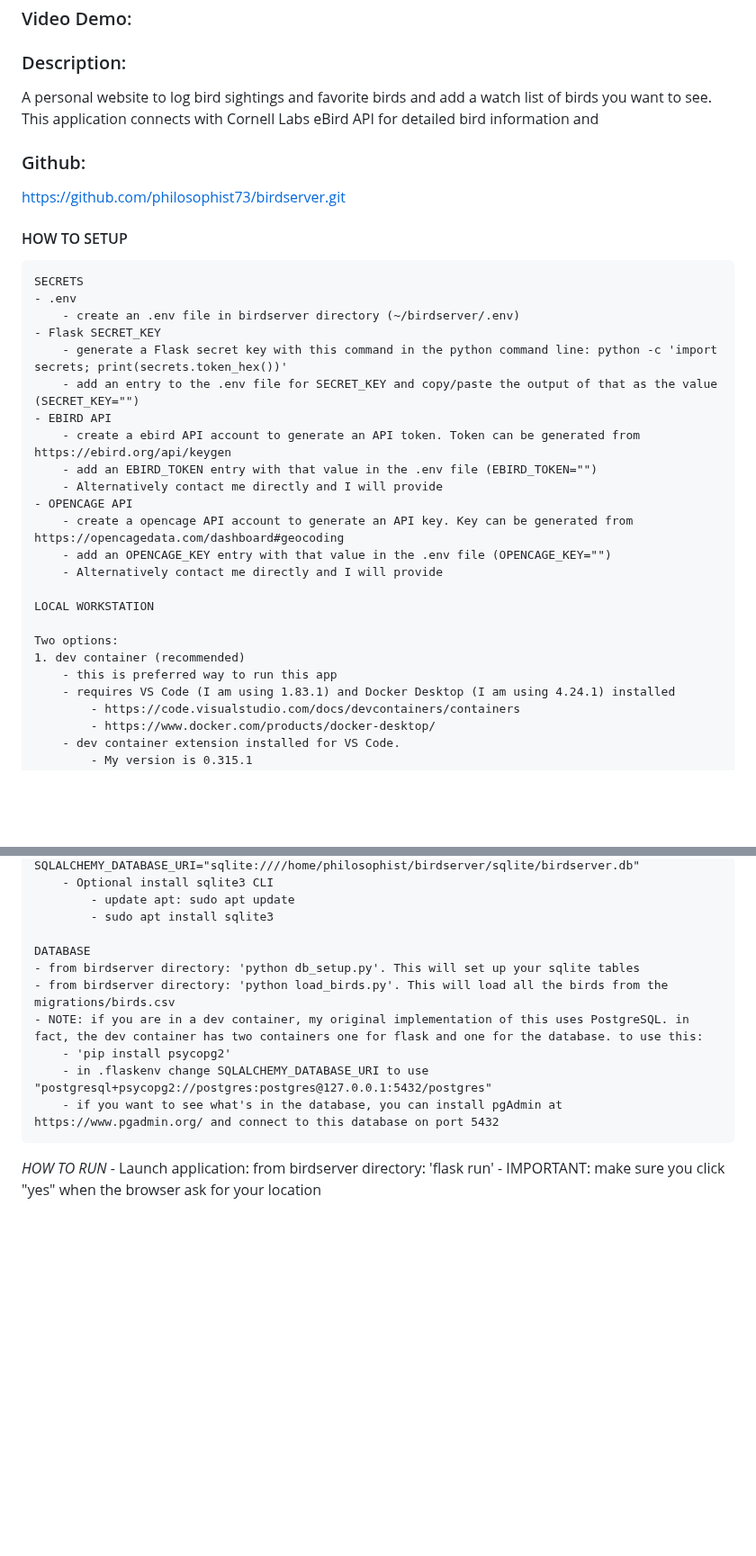
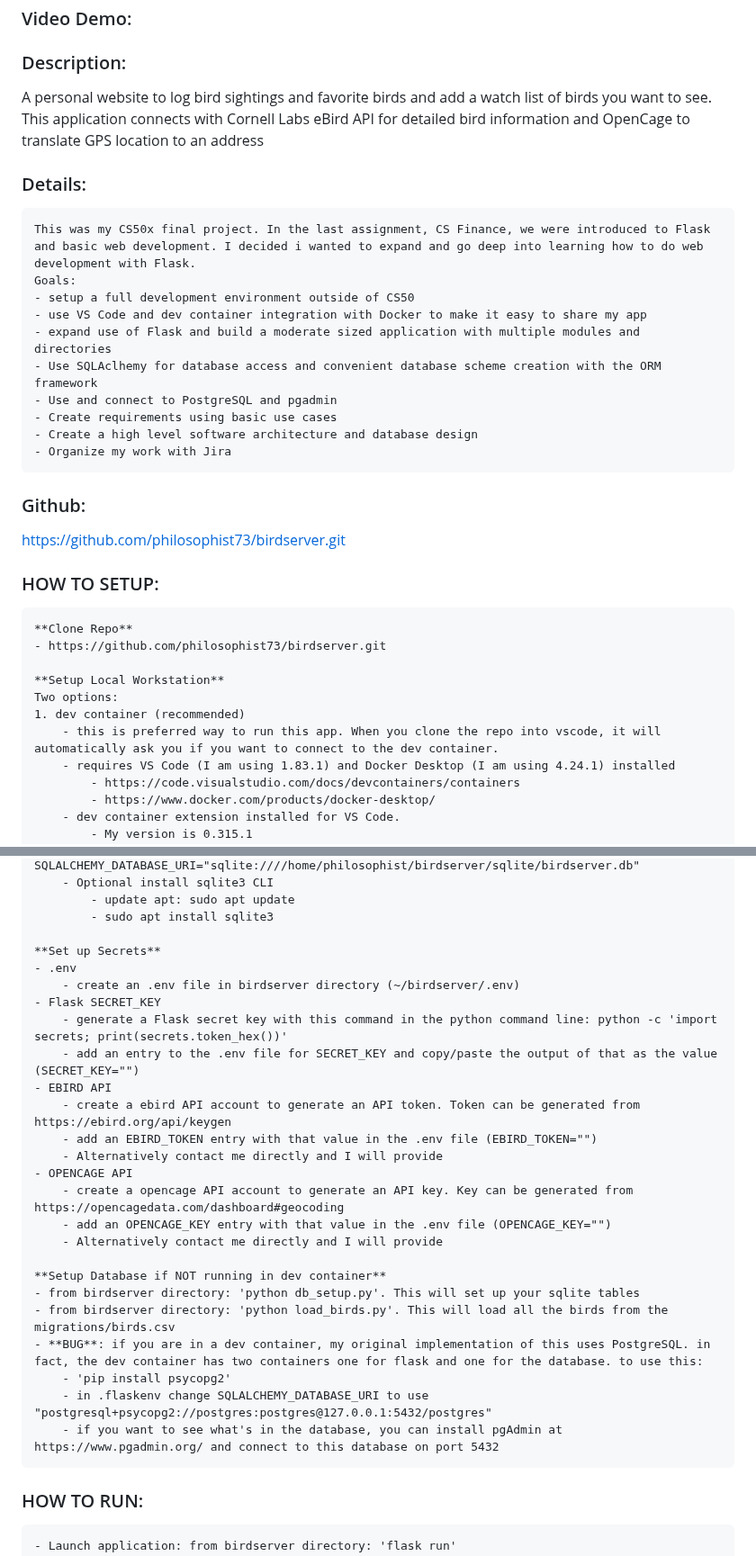
Before and after one commit to philosophist73/birdserver, a Markdown page: README.md, 2 parts joined by grey strips. Shown at 90% size. GitHub-like rendering; blank space fills up the shorter version.

```diff
--- a/README.md
+++ b/README.md
@@ -1,32 +1,31 @@
 # Birdserver
 ### Video Demo:  <URL HERE>
 ### Description:
-A personal website to log bird sightings and favorite birds and add a watch list of birds you want to see. This application connects with Cornell Labs eBird API for detailed bird information and
+A personal website to log bird sightings and favorite birds and add a watch list of birds you want to see. This application connects with Cornell Labs eBird API for detailed bird information and OpenCage to translate GPS location to an address
+
+### Details:
+    This was my CS50x final project. In the last assignment, CS Finance, we were introduced to Flask and basic web development. I decided i wanted to expand and go deep into learning how to do web development with Flask.
+    Goals:
+    - setup a full development environment outside of CS50
+    - use VS Code and dev container integration with Docker to make it easy to share my app
+    - expand use of Flask and build a moderate sized application with multiple modules and directories
+    - Use SQLAclhemy for database access and convenient database scheme creation with the ORM framework
+    - Use and connect to PostgreSQL and pgadmin
+    - Create requirements using basic use cases
+    - Create a high level software architecture and database design
+    - Organize my work with Jira
+
 ### Github:
 https://github.com/philosophist73/birdserver.git
 
-#### HOW TO SETUP
+### HOW TO SETUP:
+    **Clone Repo**
+    - https://github.com/philosophist73/birdserver.git
 
-    SECRETS
-    - .env
-        - create an .env file in birdserver directory (~/birdserver/.env)
-    - Flask SECRET_KEY
-        - generate a Flask secret key with this command in the python command line: python -c 'import secrets; print(secrets.token_hex())'
-        - add an entry to the .env file for SECRET_KEY and copy/paste the output of that as the value (SECRET_KEY="")
-    - EBIRD API
-        - create a ebird API account to generate an API token. Token can be generated from https://ebird.org/api/keygen
-        - add an EBIRD_TOKEN entry with that value in the .env file (EBIRD_TOKEN="")
-        - Alternatively contact me directly and I will provide
-    - OPENCAGE API
-        - create a opencage API account to generate an API key. Key can be generated from https://opencagedata.com/dashboard#geocoding
-        - add an OPENCAGE_KEY entry with that value in the .env file (OPENCAGE_KEY="")
-        - Alternatively contact me directly and I will provide
-
-    LOCAL WORKSTATION
-
+    **Setup Local Workstation**
     Two options:
     1. dev container (recommended)
-        - this is preferred way to run this app
+        - this is preferred way to run this app. When you clone the repo into vscode, it will automatically ask you if you want to connect to the dev container.
         - requires VS Code (I am using 1.83.1) and Docker Desktop (I am using 4.24.1) installed
             - https://code.visualstudio.com/docs/devcontainers/containers
             - https://www.docker.com/products/docker-desktop/
@@ -53,14 +52,29 @@ https://github.com/philosophist73/birdserver.git
             - update apt: sudo apt update
             - sudo apt install sqlite3
 
-    DATABASE
+    **Set up Secrets**
+    - .env
+        - create an .env file in birdserver directory (~/birdserver/.env)
+    - Flask SECRET_KEY
+        - generate a Flask secret key with this command in the python command line: python -c 'import secrets; print(secrets.token_hex())'
+        - add an entry to the .env file for SECRET_KEY and copy/paste the output of that as the value (SECRET_KEY="")
+    - EBIRD API
+        - create a ebird API account to generate an API token. Token can be generated from https://ebird.org/api/keygen
+        - add an EBIRD_TOKEN entry with that value in the .env file (EBIRD_TOKEN="")
+        - Alternatively contact me directly and I will provide
+    - OPENCAGE API
+        - create a opencage API account to generate an API key. Key can be generated from https://opencagedata.com/dashboard#geocoding
+        - add an OPENCAGE_KEY entry with that value in the .env file (OPENCAGE_KEY="")
+        - Alternatively contact me directly and I will provide
+
+    **Setup Database if NOT running in dev container**
     - from birdserver directory: 'python db_setup.py'. This will set up your sqlite tables
     - from birdserver directory: 'python load_birds.py'. This will load all the birds from the migrations/birds.csv
-    - NOTE: if you are in a dev container, my original implementation of this uses PostgreSQL. in fact, the dev container has two containers one for flask and one for the database. to use this:
+    - **BUG**: if you are in a dev container, my original implementation of this uses PostgreSQL. in fact, the dev container has two containers one for flask and one for the database. to use this:
         - 'pip install psycopg2'
         - in .flaskenv change SQLALCHEMY_DATABASE_URI to use "postgresql+psycopg2://postgres:postgres@127.0.0.1:5432/postgres"
         - if you want to see what's in the database, you can install pgAdmin at https://www.pgadmin.org/ and connect to this database on port 5432
 
-*HOW TO RUN*
+### HOW TO RUN:
     - Launch application: from birdserver directory: 'flask run'
     - IMPORTANT: make sure you click "yes" when the browser ask for your location
```
